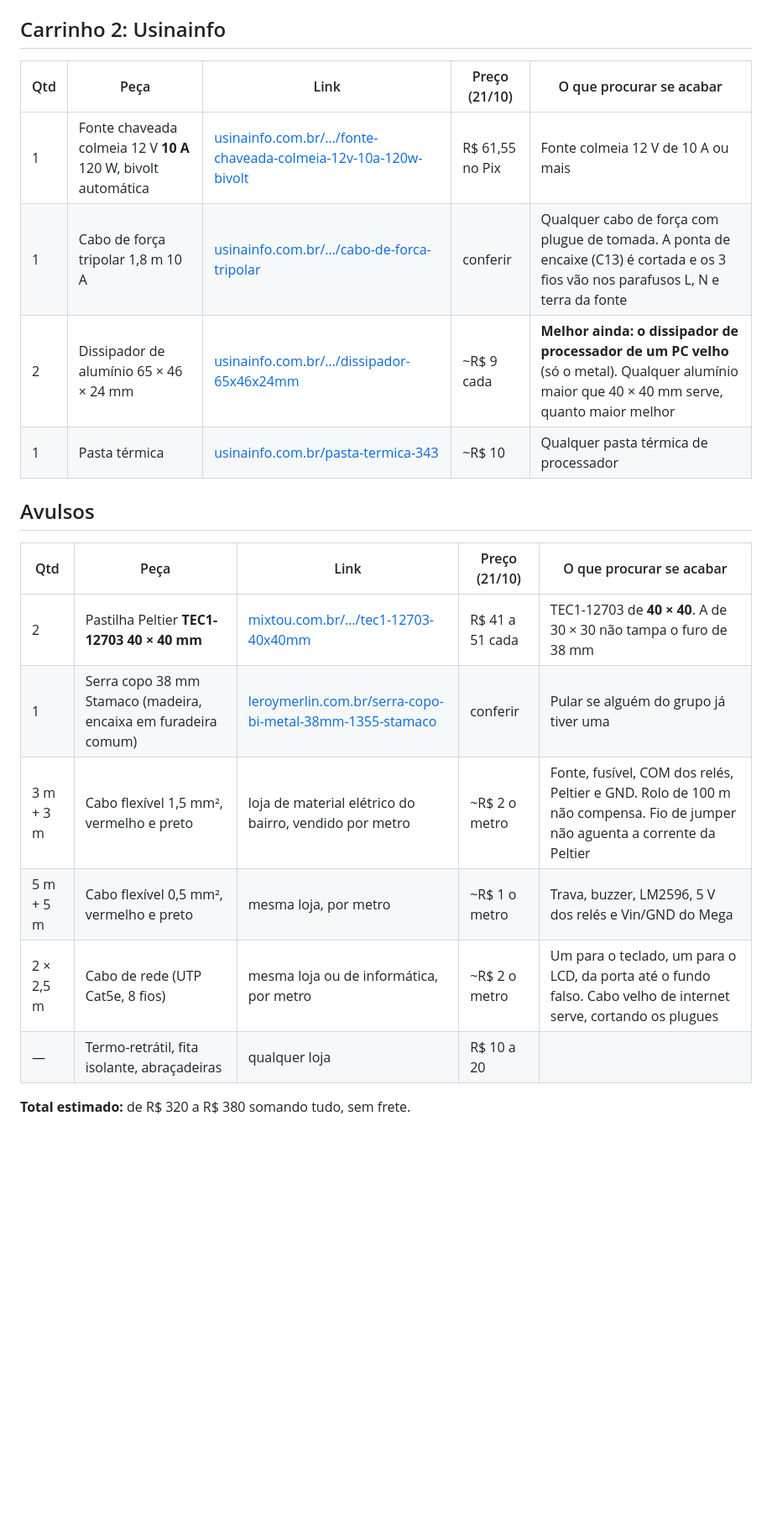
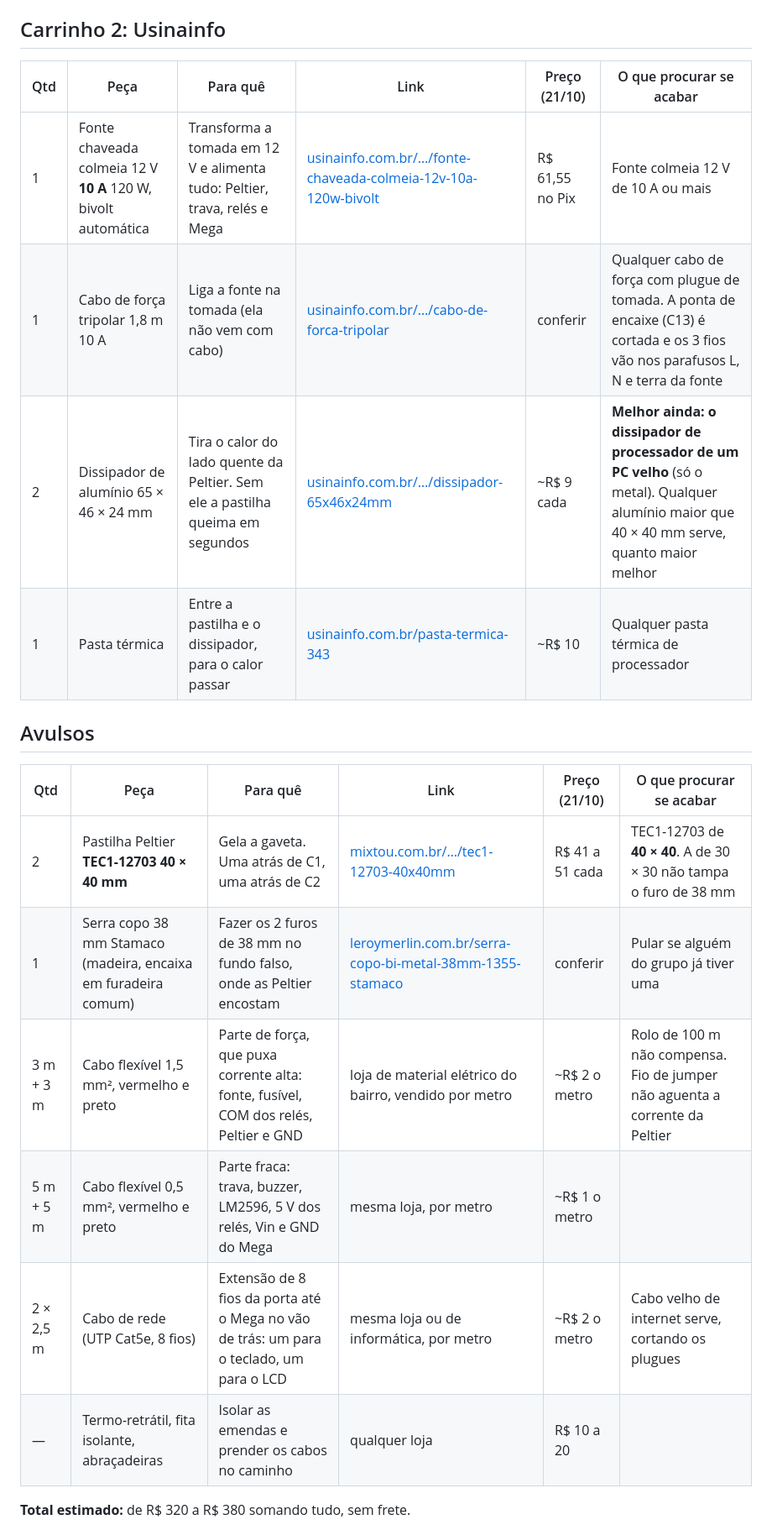
Before and after one commit to hparaujo2808/armariodispensario, a Markdown page: LISTA-DE-COMPRAS.md, the part around one of its changes. Shown at 84% size. GitHub-like rendering; blank space fills up the shorter version.

```diff
--- a/LISTA-DE-COMPRAS.md
+++ b/LISTA-DE-COMPRAS.md
@@ -33,23 +33,23 @@ rogi: Sobre os relés: o módulo de 4 canais sai mais barato que três de 1 cana
 
 ## Carrinho 2: Usinainfo
 
-| Qtd | Peça | Link | Preço (21/10) | O que procurar se acabar |
-|---|---|---|---|---|
-| 1 | Fonte chaveada colmeia 12 V **10 A** 120 W, bivolt automática | [usinainfo.com.br/…/fonte-chaveada-colmeia-12v-10a-120w-bivolt](https://www.usinainfo.com.br/fonte-colmeia/fonte-chaveada-colmeia-12v-10a-120w-bivolt-fn12012-2610.html) | R$ 61,55 no Pix | Fonte colmeia 12 V de 10 A ou mais |
-| 1 | Cabo de força tripolar 1,8 m 10 A | [usinainfo.com.br/…/cabo-de-forca-tripolar](https://www.usinainfo.com.br/outros-cabos/cabo-de-forca-tripolar-16m-250v-10a-c13-8038.html) | conferir | Qualquer cabo de força com plugue de tomada. A ponta de encaixe (C13) é cortada e os 3 fios vão nos parafusos L, N e terra da fonte |
-| 2 | Dissipador de alumínio 65 × 46 × 24 mm | [usinainfo.com.br/…/dissipador-65x46x24mm](https://www.usinainfo.com.br/dissipador-de-calor/dissipador-de-calor-em-aluminio-65x46x24mm-6181.html) | ~R$ 9 cada | **Melhor ainda: o dissipador de processador de um PC velho** (só o metal). Qualquer alumínio maior que 40 × 40 mm serve, quanto maior melhor |
-| 1 | Pasta térmica | [usinainfo.com.br/pasta-termica-343](https://www.usinainfo.com.br/pasta-termica-343) | ~R$ 10 | Qualquer pasta térmica de processador |
+| Qtd | Peça | Para quê | Link | Preço (21/10) | O que procurar se acabar |
+|---|---|---|---|---|---|
+| 1 | Fonte chaveada colmeia 12 V **10 A** 120 W, bivolt automática | Transforma a tomada em 12 V e alimenta tudo: Peltier, trava, relés e Mega | [usinainfo.com.br/…/fonte-chaveada-colmeia-12v-10a-120w-bivolt](https://www.usinainfo.com.br/fonte-colmeia/fonte-chaveada-colmeia-12v-10a-120w-bivolt-fn12012-2610.html) | R$ 61,55 no Pix | Fonte colmeia 12 V de 10 A ou mais |
+| 1 | Cabo de força tripolar 1,8 m 10 A | Liga a fonte na tomada (ela não vem com cabo) | [usinainfo.com.br/…/cabo-de-forca-tripolar](https://www.usinainfo.com.br/outros-cabos/cabo-de-forca-tripolar-16m-250v-10a-c13-8038.html) | conferir | Qualquer cabo de força com plugue de tomada. A ponta de encaixe (C13) é cortada e os 3 fios vão nos parafusos L, N e terra da fonte |
+| 2 | Dissipador de alumínio 65 × 46 × 24 mm | Tira o calor do lado quente da Peltier. Sem ele a pastilha queima em segundos | [usinainfo.com.br/…/dissipador-65x46x24mm](https://www.usinainfo.com.br/dissipador-de-calor/dissipador-de-calor-em-aluminio-65x46x24mm-6181.html) | ~R$ 9 cada | **Melhor ainda: o dissipador de processador de um PC velho** (só o metal). Qualquer alumínio maior que 40 × 40 mm serve, quanto maior melhor |
+| 1 | Pasta térmica | Entre a pastilha e o dissipador, para o calor passar | [usinainfo.com.br/pasta-termica-343](https://www.usinainfo.com.br/pasta-termica-343) | ~R$ 10 | Qualquer pasta térmica de processador |
 
 ## Avulsos
 
-| Qtd | Peça | Link | Preço (21/10) | O que procurar se acabar |
-|---|---|---|---|---|
-| 2 | Pastilha Peltier **TEC1-12703 40 × 40 mm** | [mixtou.com.br/…/tec1-12703-40x40mm](https://www.mixtou.com.br/pastilha-termoeletrica-peltier-tec1-12703-40x40mm-15-5v-27w-1/p) | R$ 41 a 51 cada | TEC1-12703 de **40 × 40**. A de 30 × 30 não tampa o furo de 38 mm |
-| 1 | Serra copo 38 mm Stamaco (madeira, encaixa em furadeira comum) | [leroymerlin.com.br/serra-copo-bi-metal-38mm-1355-stamaco](https://www.leroymerlin.com.br/serra-copo-bi-metal-38mm-1355-stamaco_91032263) | conferir | Pular se alguém do grupo já tiver uma |
-| 3 m + 3 m | Cabo flexível 1,5 mm², vermelho e preto | loja de material elétrico do bairro, vendido por metro | ~R$ 2 o metro | Fonte, fusível, COM dos relés, Peltier e GND. Rolo de 100 m não compensa. Fio de jumper não aguenta a corrente da Peltier |
-| 5 m + 5 m | Cabo flexível 0,5 mm², vermelho e preto | mesma loja, por metro | ~R$ 1 o metro | Trava, buzzer, LM2596, 5 V dos relés e Vin/GND do Mega |
-| 2 × 2,5 m | Cabo de rede (UTP Cat5e, 8 fios) | mesma loja ou de informática, por metro | ~R$ 2 o metro | Um para o teclado, um para o LCD, da porta até o fundo falso. Cabo velho de internet serve, cortando os plugues |
-| — | Termo-retrátil, fita isolante, abraçadeiras | qualquer loja | R$ 10 a 20 | |
+| Qtd | Peça | Para quê | Link | Preço (21/10) | O que procurar se acabar |
+|---|---|---|---|---|---|
+| 2 | Pastilha Peltier **TEC1-12703 40 × 40 mm** | Gela a gaveta. Uma atrás de C1, uma atrás de C2 | [mixtou.com.br/…/tec1-12703-40x40mm](https://www.mixtou.com.br/pastilha-termoeletrica-peltier-tec1-12703-40x40mm-15-5v-27w-1/p) | R$ 41 a 51 cada | TEC1-12703 de **40 × 40**. A de 30 × 30 não tampa o furo de 38 mm |
+| 1 | Serra copo 38 mm Stamaco (madeira, encaixa em furadeira comum) | Fazer os 2 furos de 38 mm no fundo falso, onde as Peltier encostam | [leroymerlin.com.br/serra-copo-bi-metal-38mm-1355-stamaco](https://www.leroymerlin.com.br/serra-copo-bi-metal-38mm-1355-stamaco_91032263) | conferir | Pular se alguém do grupo já tiver uma |
+| 3 m + 3 m | Cabo flexível 1,5 mm², vermelho e preto | Parte de força, que puxa corrente alta: fonte, fusível, COM dos relés, Peltier e GND | loja de material elétrico do bairro, vendido por metro | ~R$ 2 o metro | Rolo de 100 m não compensa. Fio de jumper não aguenta a corrente da Peltier |
+| 5 m + 5 m | Cabo flexível 0,5 mm², vermelho e preto | Parte fraca: trava, buzzer, LM2596, 5 V dos relés, Vin e GND do Mega | mesma loja, por metro | ~R$ 1 o metro | |
+| 2 × 2,5 m | Cabo de rede (UTP Cat5e, 8 fios) | Extensão de 8 fios da porta até o Mega no vão de trás: um para o teclado, um para o LCD | mesma loja ou de informática, por metro | ~R$ 2 o metro | Cabo velho de internet serve, cortando os plugues |
+| — | Termo-retrátil, fita isolante, abraçadeiras | Isolar as emendas e prender os cabos no caminho | qualquer loja | R$ 10 a 20 | |
 
 **Total estimado:** de R$ 320 a R$ 380 somando tudo, sem frete.
 
```
Also changed, not shown: other parts of LISTA-DE-COMPRAS.md (+16 -16 lines).
